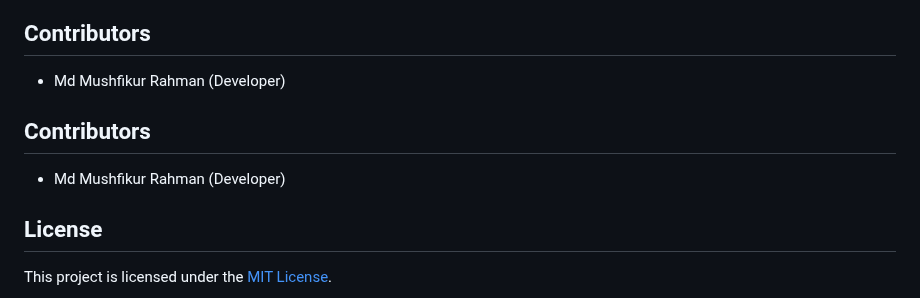
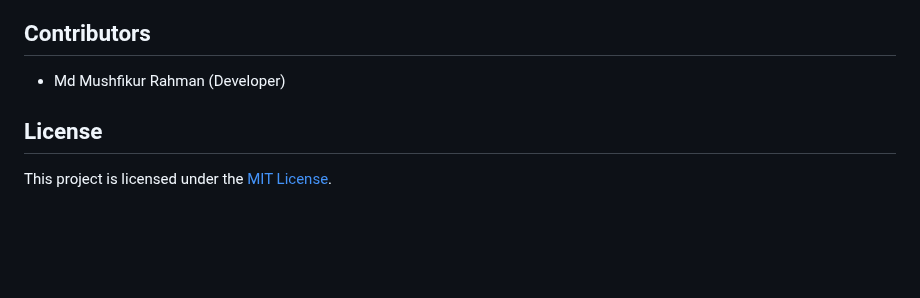
Before and after one commit to mushfikur-rahman/Shukhi_Nibash, a Markdown page: README.md, the part around the change. Rendered like a GitHub page; blank space fills up the shorter version.

```diff
--- a/README.md
+++ b/README.md
@@ -61,11 +61,6 @@ git clone https://github.com/mushfikur-rahman/Shukhi_Nibash.git
 
 - Md Mushfikur Rahman (Developer)
 
-
-## Contributors
-
-- Md Mushfikur Rahman (Developer)
-
 ## License
 
 This project is licensed under the [MIT License](LICENSE).
```
